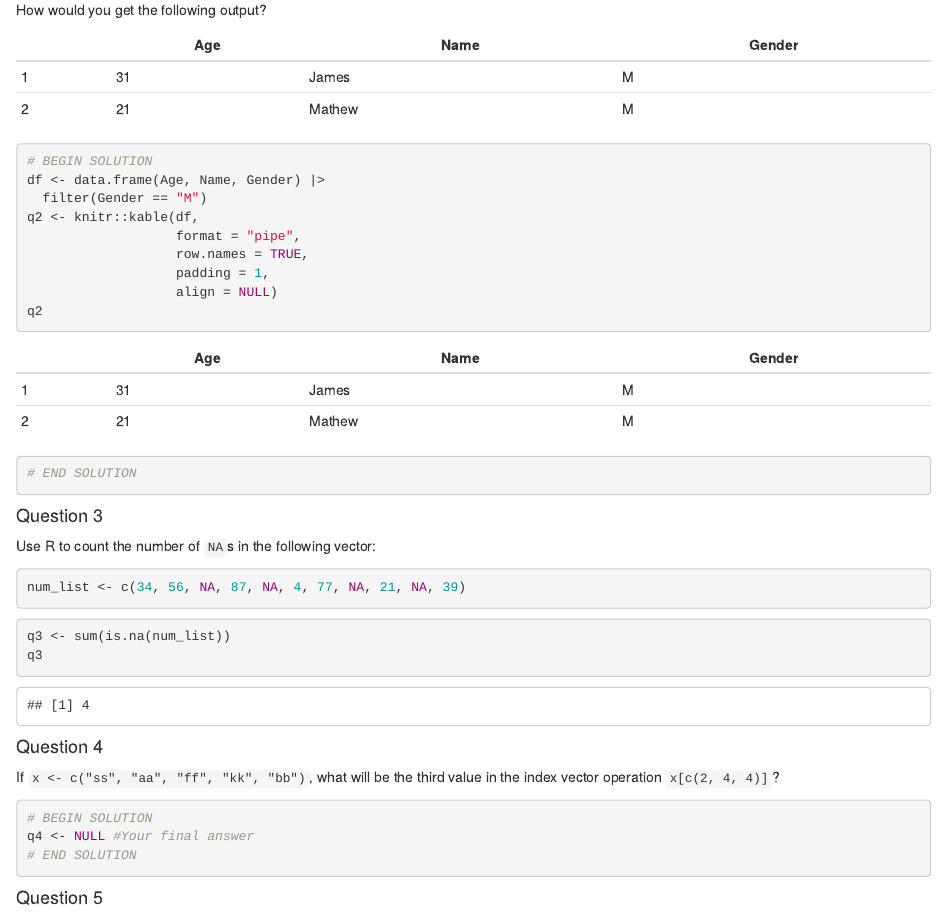
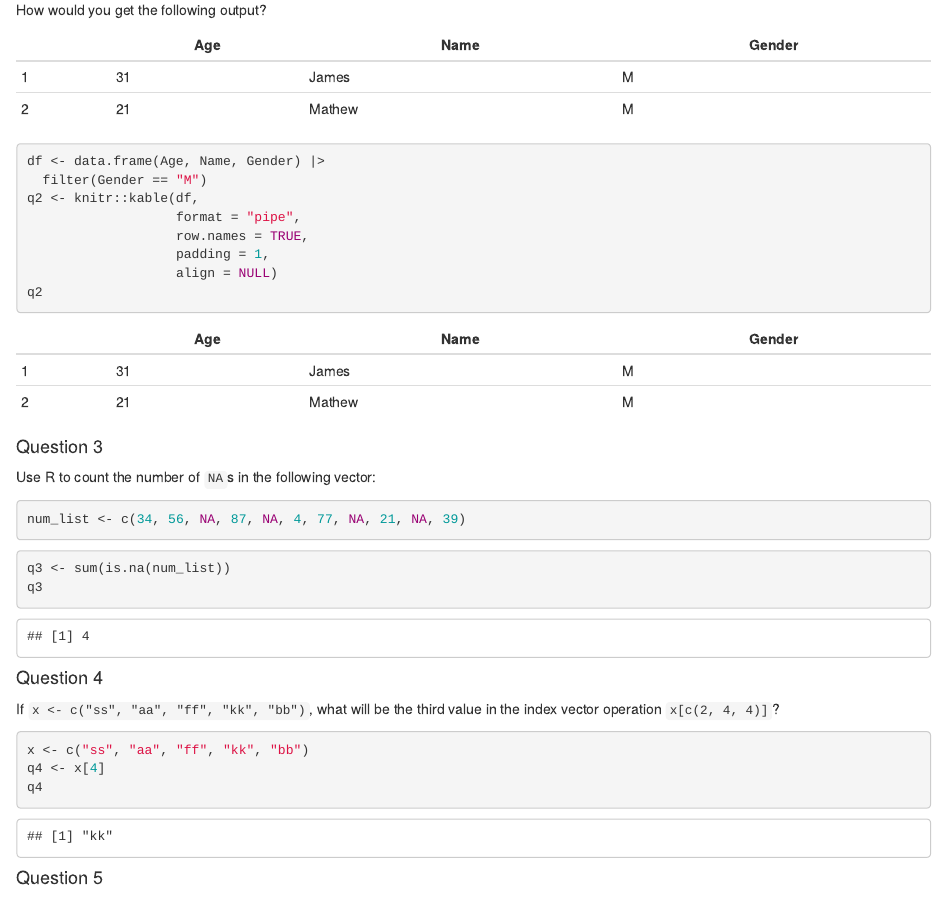
Before and after one commit to CristinaUAMS/INFO523Q12, an R Markdown document (0_HW2.Rmd): the page in a window 1100 px wide, from 2110 px down. The pictures show the output file 0_HW2.html that the author committed with the source, opened offline.

Commit message:
q4 complete

````diff
--- a/0_HW2.Rmd
+++ b/0_HW2.Rmd
@@ -102,7 +102,7 @@ How would you get the following output?
 
 
 ```{r}
-# BEGIN SOLUTION
+
 df <- data.frame(Age, Name, Gender) |>
   filter(Gender == "M")
 q2 <- knitr::kable(df,
@@ -111,7 +111,7 @@ q2 <- knitr::kable(df,
                    padding = 1,
                    align = NULL)
 q2
-# END SOLUTION
+
 ```
 
 
@@ -136,9 +136,9 @@ q3
 If `x <- c("ss", "aa", "ff", "kk", "bb")`, what will be the third value in the index vector operation `x[c(2, 4, 4)]`?
 
 ```{r}
-# BEGIN SOLUTION
-q4 <- NULL #Your final answer
-# END SOLUTION
+x <- c("ss", "aa", "ff", "kk", "bb")
+q4 <- x[4]
+q4
 ```
 
 
````
Also changed, not shown: 0_HW2.html, README.md, 1 other file.
